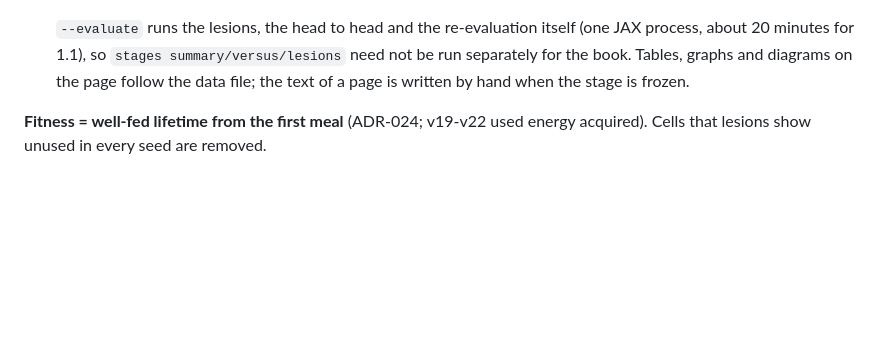
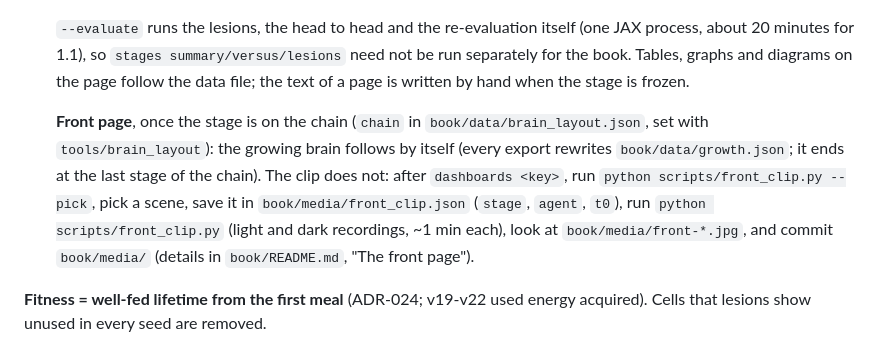
Before and after one commit to EWitting/life-evolution-of-intelligence, a Markdown page: docs/STATUS.md, the part around the change. GitHub-like rendering; blank space fills up the shorter version.

```diff
--- a/docs/STATUS.md
+++ b/docs/STATUS.md
@@ -39,6 +39,13 @@ than control (user, 2026-10-01). One life is mostly luck, so a design is checked
    `--evaluate` runs the lesions, the head to head and the re-evaluation itself (one JAX process, about 20
    minutes for 1.1), so `stages summary/versus/lesions` need not be run separately for the book. Tables, graphs
    and diagrams on the page follow the data file; the text of a page is written by hand when the stage is frozen.
+
+   **Front page**, once the stage is on the chain (`chain` in `book/data/brain_layout.json`, set with
+   `tools/brain_layout`): the growing brain follows by itself (every export rewrites `book/data/growth.json`; it
+   ends at the last stage of the chain). The clip does not: after `dashboards <key>`, run
+   `python scripts/front_clip.py --pick`, pick a scene, save it in `book/media/front_clip.json` (`stage`, `agent`,
+   `t0`), run `python scripts/front_clip.py` (light and dark recordings, ~1 min each), look at
+   `book/media/front-*.jpg`, and commit `book/media/` (details in `book/README.md`, "The front page").
 
 **Fitness = well-fed lifetime from the first meal** (ADR-024; v19-v22 used energy acquired). Cells that lesions
 show unused in every seed are removed.
```
Also changed, not shown: book/README.md (+13 -6 lines).
